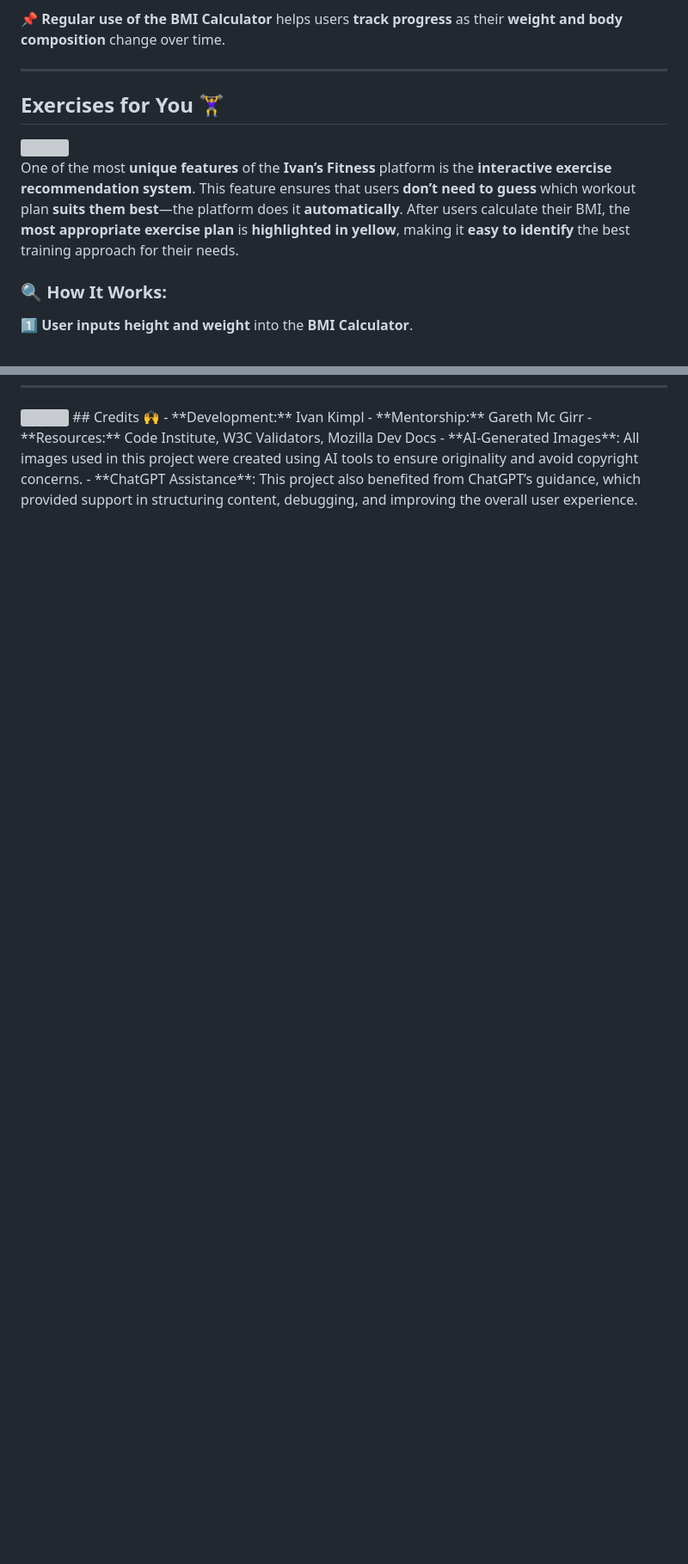
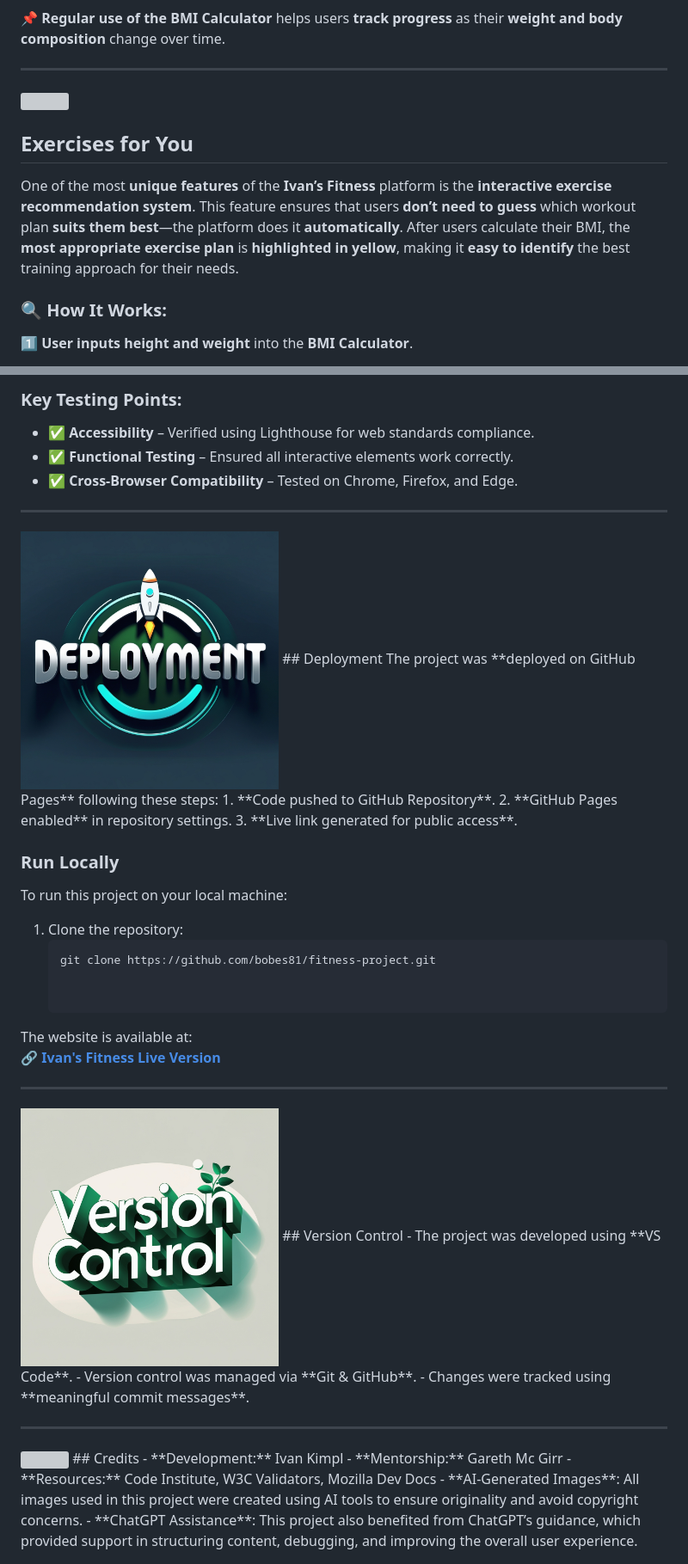
Before and after one commit to bobes81/fitness-project, a Markdown page: README.md, 2 parts joined by grey strips. Shown: that part at 86% size. Rendered like a GitHub page; blank space fills up the shorter version; grey boxes are pictures that could not be loaded.

Commit message:
Update README.md
Update README.md with improved structure, validation results, and accessibility details

````diff
--- a/README.md
+++ b/README.md
@@ -78,16 +77,11 @@ The calculator is **simple and user-friendly**, requiring only two inputs: **wei
 
 
 ---
-
-
-## Exercises for You 🏋️‍♀️
-
 <img src="assets/images/group-workout.png" width="350">
 
-
+## Exercises for You
 
 One of the most **unique features** of the **Ivan’s Fitness** platform is the **interactive exercise recommendation system**. This feature ensures that users **don’t need to guess** which workout plan **suits them best**—the platform does it **automatically**. After users calculate their BMI, the **most appropriate exercise plan** is **highlighted in yellow**, making it **easy to identify** the best training approach for their needs.
-
 
 
 ### 🔍 How It Works:
@@ -178,5 +202,38 @@ After submitting the **contact form**, users are redirected to a **Thank You pag
+### Key Testing Points:
+- ✅ **Accessibility** – Verified using Lighthouse for web standards compliance.
+- ✅ **Functional Testing** – Ensured all interactive elements work correctly.
+- ✅ **Cross-Browser Compatibility** – Tested on Chrome, Firefox, and Edge.
+
+---
+<img src="assets/images/deployment.jpg" width="300">
+## Deployment
+The project was **deployed on GitHub Pages** following these steps:
+1. **Code pushed to GitHub Repository**.
+2. **GitHub Pages enabled** in repository settings.
+3. **Live link generated for public access**.
+
+### Run Locally
+To run this project on your local machine:
+1. Clone the repository:
+   ```bash
+   git clone https://github.com/bobes81/fitness-project.git
+
+
+The website is available at:
+🔗 **[Ivan's Fitness Live Version](https://bobes81.github.io/fitness-project/)**
+
+---
+<img src="assets/images/version.jpg" width="300">
+## Version Control
+- The project was developed using **VS Code**.
+- Version control was managed via **Git & GitHub**.
+- Changes were tracked using **meaningful commit messages**.
+
+---
+
+
 <img src="assets/images/credits.jpeg" width="300">
-## Credits 🙌
+## Credits
 - **Development:** Ivan Kimpl
 - **Mentorship:** Gareth Mc Girr
 - **Resources:** Code Institute, W3C Validators, Mozilla Dev Docs
````
Also changed, not shown: other parts of README.md (+39 -10 lines).
